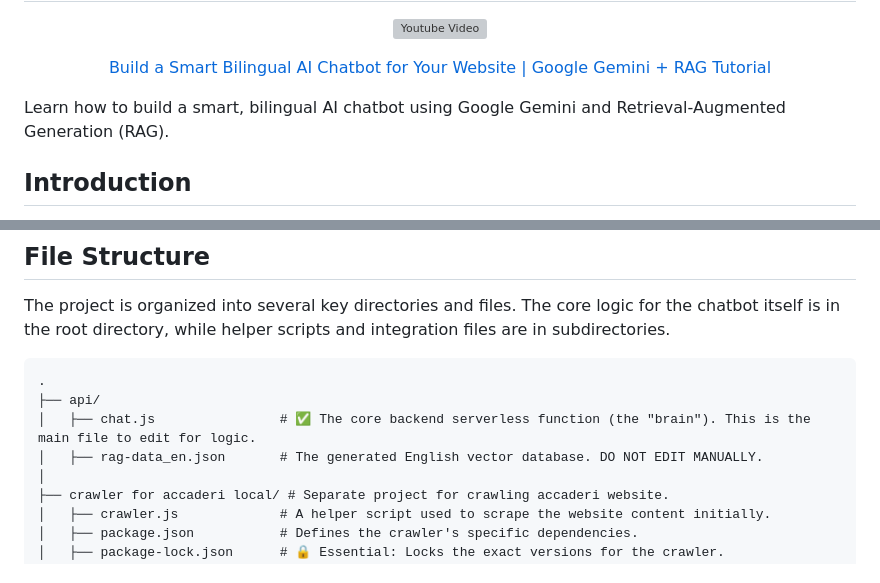
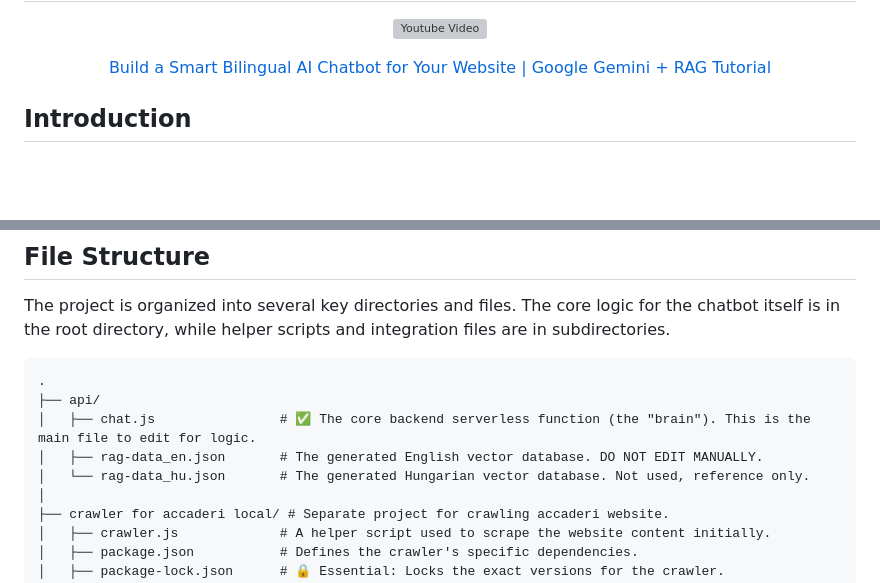
Before and after one commit to accaderi/RAG-chatbot-with-gemini, a Markdown page: README.md, 2 parts joined by grey strips. Rendered like a GitHub page; blank space fills up the shorter version; grey boxes are pictures that could not be loaded.

```diff
--- a/README.md
+++ b/README.md
@@ -9,8 +9,6 @@
 <p align="center">
   <a href="https://youtu.be/zuBhmYDYfNc">Build a Smart Bilingual AI Chatbot for Your Website | Google Gemini + RAG Tutorial</a>
 </p>
-
-Learn how to build a smart, bilingual AI chatbot using Google Gemini and Retrieval-Augmented Generation (RAG).
 
 ## Introduction
 
@@ -296,6 +294,7 @@ The project is organized into several key directories and files. The core logic
 ├── api/
 │   ├── chat.js                # ✅ The core backend serverless function (the "brain"). This is the main file to edit for logic.
 │   ├── rag-data_en.json       # The generated English vector database. DO NOT EDIT MANUALLY.
+│   └── rag-data_hu.json       # The generated Hungarian vector database. Not used, reference only.
 │
 ├── crawler for accaderi local/ # Separate project for crawling accaderi website.
 │   ├── crawler.js             # A helper script used to scrape the website content initially.
```
